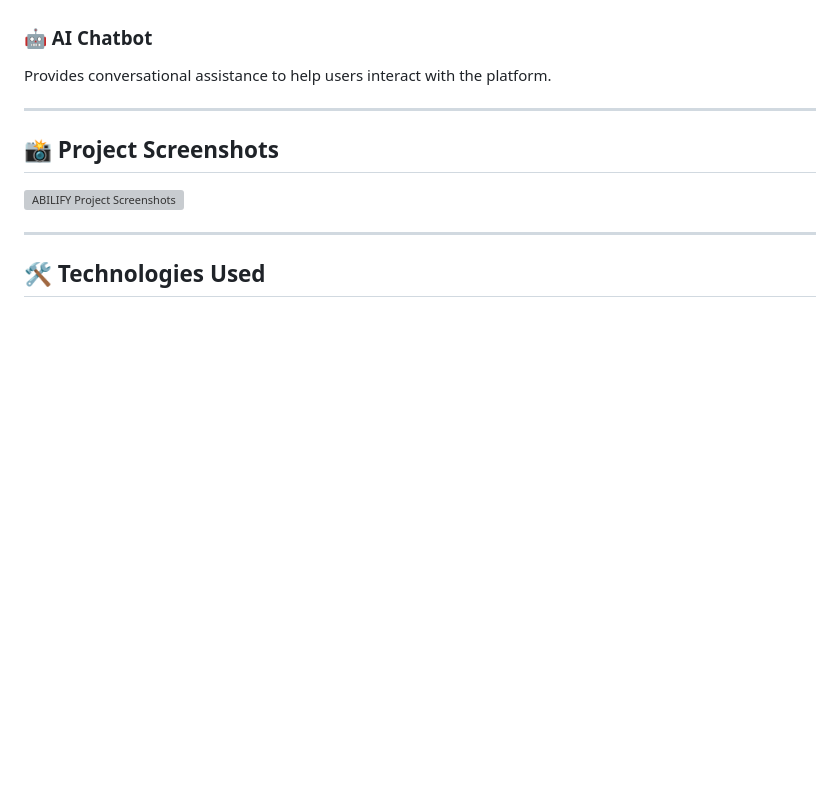
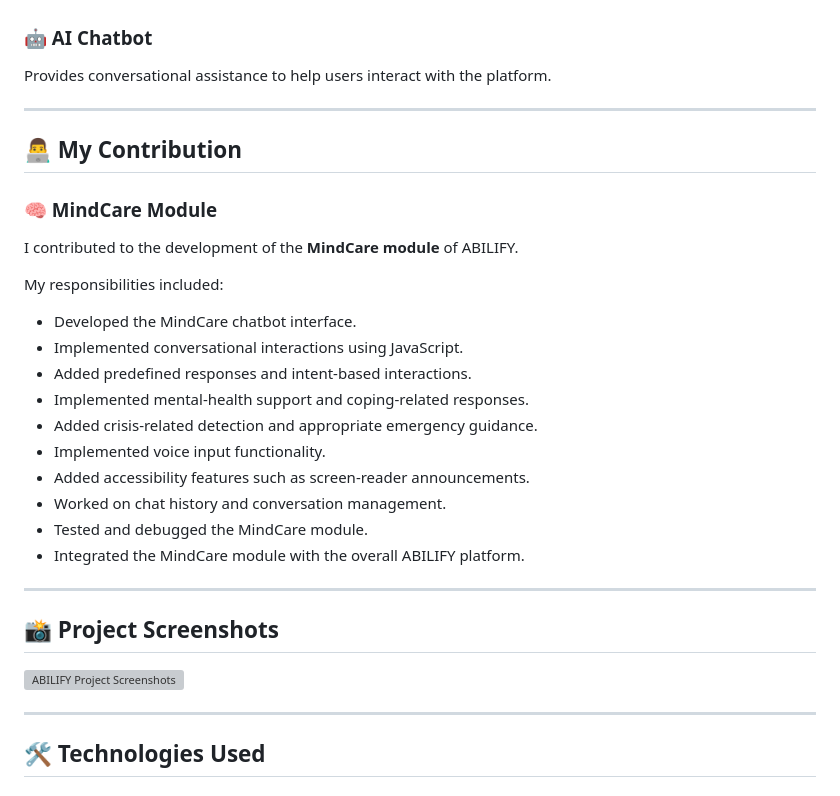
Before and after one commit to SohebAkthar/ablify, a Markdown page: README.md, the part around one of its changes. Drawn GitHub-style; blank space fills up the shorter version; grey boxes are pictures that could not be loaded.

Commit message:
Add MindCare contribution details
Added a new section detailing contributions to the MindCare module, including responsibilities and features implemented.

```diff
--- a/README.md
+++ b/README.md
@@ -64,6 +64,27 @@ Provides a dedicated mental-health support section with an accessible interface.
 
 ### 🤖 AI Chatbot
 Provides conversational assistance to help users interact with the platform.
+
+---
+
+## 👨‍💻 My Contribution
+
+### 🧠 MindCare Module
+
+I contributed to the development of the **MindCare module** of ABILIFY.
+
+My responsibilities included:
+
+- Developed the MindCare chatbot interface.
+- Implemented conversational interactions using JavaScript.
+- Added predefined responses and intent-based interactions.
+- Implemented mental-health support and coping-related responses.
+- Added crisis-related detection and appropriate emergency guidance.
+- Implemented voice input functionality.
+- Added accessibility features such as screen-reader announcements.
+- Worked on chat history and conversation management.
+- Tested and debugged the MindCare module.
+- Integrated the MindCare module with the overall ABILIFY platform.
 
 ---
 
```
Also changed, not shown: other parts of README.md (+1 -1 lines).
